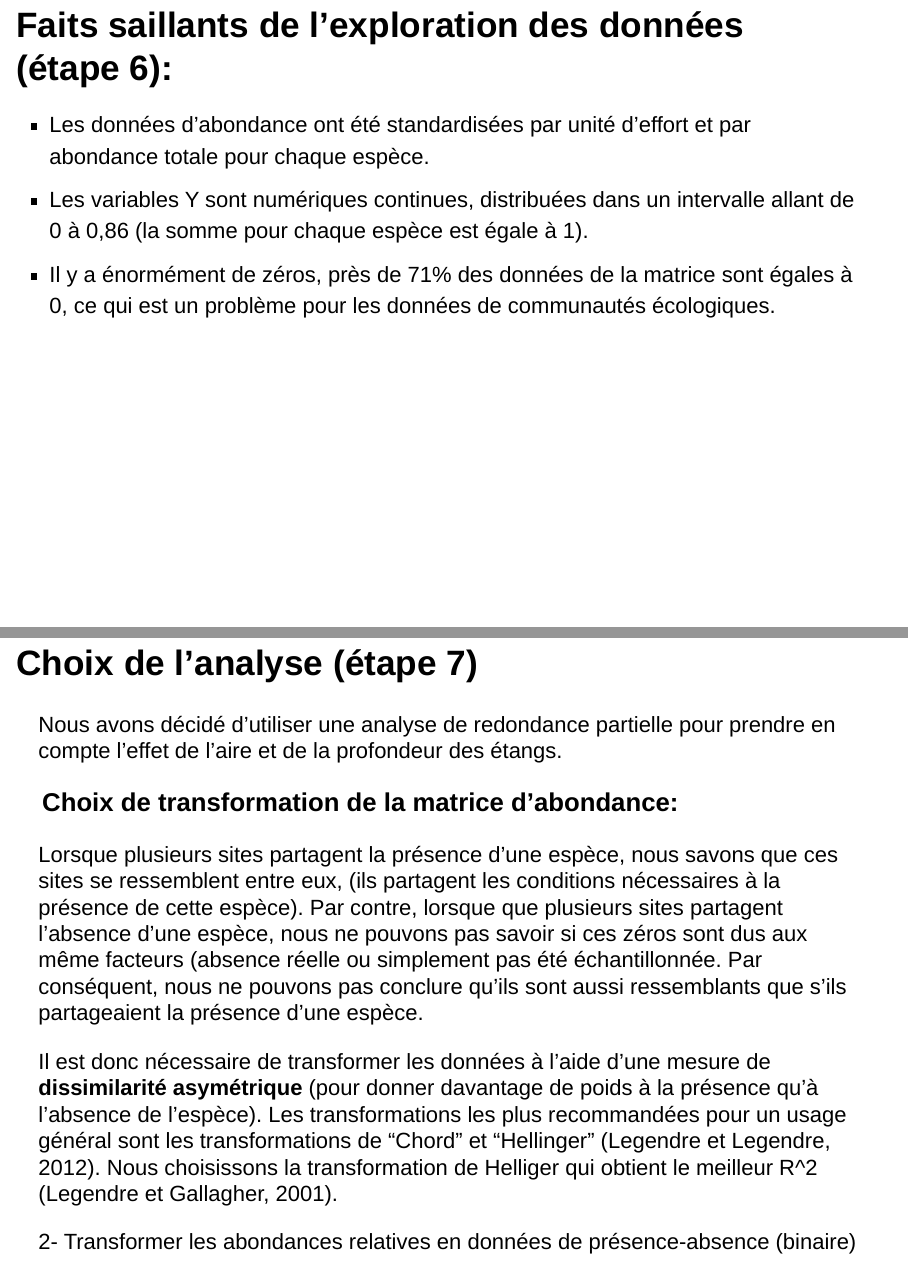
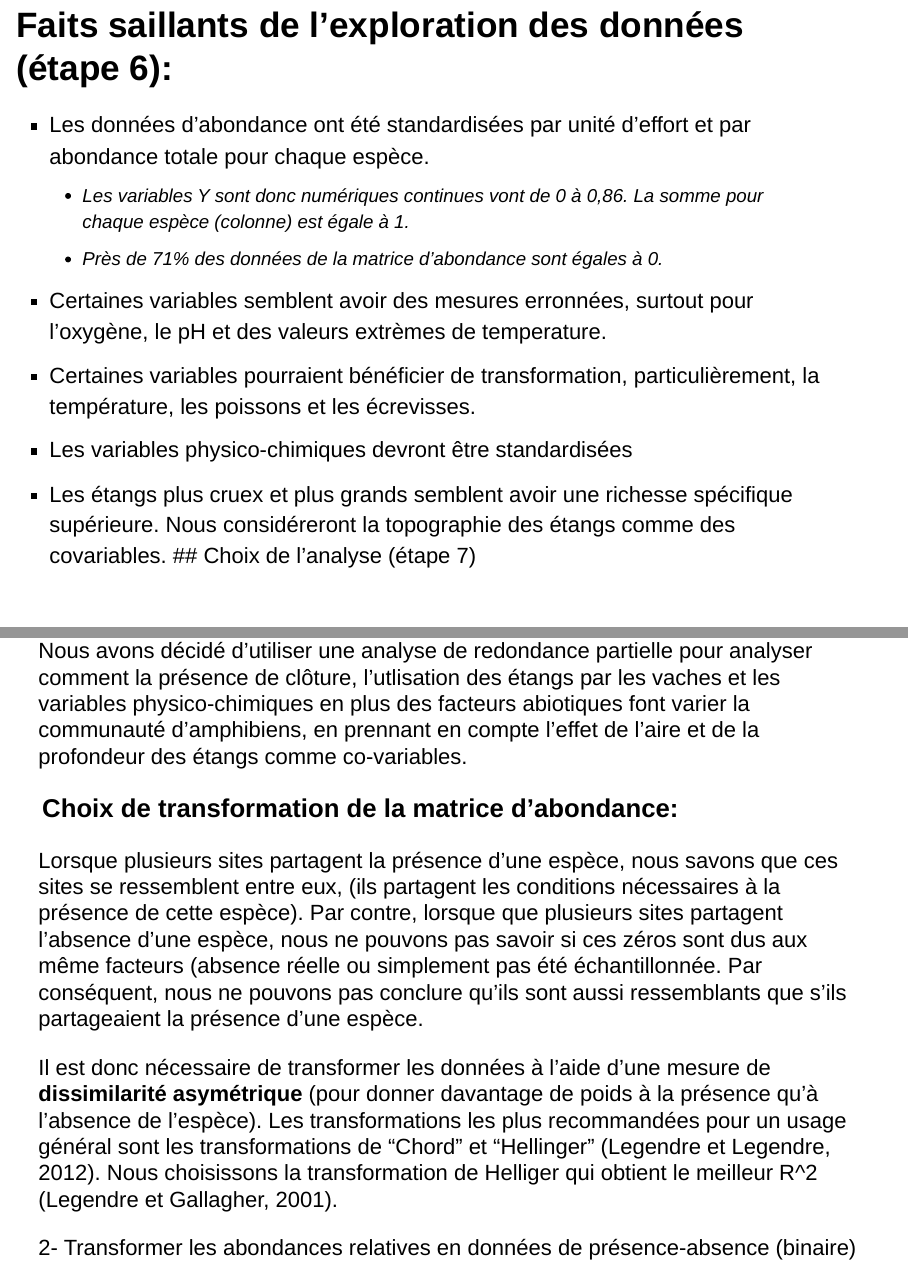
Before and after one commit to florentdery/oral_3, an R Markdown document (equipe_5_oral_3.Rmd): pages 45 and 46 of 54, joined at a grey line. Rendered offline with R 4.5, knitr and Pandoc, with nearby package versions; drawn as Slidy slides in place of the format the file asks for; code that draws random numbers runs with fixed seeds of ours; some code elsewhere in the file could not run offline.

Commit message:
save stuff before night

```diff
--- a/equipe_5_oral_3.Rmd
+++ b/equipe_5_oral_3.Rmd
@@ -726,23 +726,24 @@ dat%>%
 
 ## Faits saillants de l'exploration des données (étape 6):
 - Les données d'abondance ont été standardisées par unité d'effort et par abondance totale pour chaque espèce.
-- Les variables Y sont numériques continues, distribuées dans un intervalle allant de 0 à 0,86 (la somme pour chaque espèce est égale à 1).
-- Il y a énormément de zéros, près de 71% des données de la matrice sont égales à 0, ce qui est un problème pour les données de communautés écologiques.
-
+  - Les variables Y sont donc numériques continues vont de 0 à 0,86. La somme pour chaque espèce (colonne) est égale à 1.
+  - Près de 71% des données de la matrice d'abondance sont égales à 0.
+- Certaines variables semblent avoir des mesures erronnées, surtout pour l'oxygène, le pH et des valeurs extrèmes de temperature.
+- Certaines variables pourraient bénéficier de transformation, particulièrement, la température, les poissons et les écrevisses.
+- Les variables physico-chimiques devront être standardisées
+- Les étangs plus cruex et plus grands semblent avoir une richesse spécifique supérieure. Nous considéreront la topographie des étangs comme des covariables.
 ## Choix de l'analyse (étape 7)
 
-Nous avons décidé d'utiliser une analyse de redondance partielle pour prendre en compte l'effet de l'aire et de la profondeur des étangs.
+Nous avons décidé d'utiliser une analyse de redondance partielle pour analyser comment la présence de clôture, l'utlisation des étangs par les vaches et les variables physico-chimiques en plus des facteurs abiotiques font varier la communauté d'amphibiens, en prennant en compte l'effet de l'aire et de la profondeur des étangs comme co-variables.
 
 ### Choix de transformation de la matrice d'abondance:
 Lorsque plusieurs sites partagent la présence d'une espèce, nous savons que ces sites se ressemblent entre eux, (ils partagent les conditions nécessaires à la présence de cette espèce). Par contre, lorsque que plusieurs sites partagent l'absence d'une espèce, nous ne pouvons pas savoir si ces zéros sont dus aux même facteurs (absence réelle ou simplement pas été échantillonnée. Par conséquent, nous ne pouvons pas conclure qu'ils sont aussi ressemblants que s'ils partageaient la présence d'une espèce.
 
-Il est donc nécessaire de transformer les données à l'aide d'une mesure de **dissimilarité asymétrique** (pour donner davantage de poids à la présence qu'à l'absence de l'espèce). Les transformations les plus recommandées pour un usage général sont les transformations de "Chord" et "Hellinger" (Legendre et Legendre, 2012).
-Nous choisissons la transformation de Helliger qui obtient le meilleur R^2 (Legendre et Gallagher, 2001).
+Il est donc nécessaire de transformer les données à l'aide d'une mesure de **dissimilarité asymétrique** (pour donner davantage de poids à la présence qu'à l'absence de l'espèce). Les transformations les plus recommandées pour un usage général sont les transformations de "Chord" et "Hellinger" (Legendre et Legendre, 2012). Nous choisissons la transformation de Helliger qui obtient le meilleur R^2 (Legendre et Gallagher, 2001).
 
 2- Transformer les abondances relatives en données de présence-absence (binaire)
 
-Il est recommandé d'utiliser les données de présence-absence lorsque c'est la seule chose disponible ou lorsque nos variables quantitatives sont de qualité inégale ou incertaine (Borcard et al. 2011). Les associations biologiques peuvent être définies sur la base d'une co-occurence des espèces plutôt que sur la co-fluctuation des abondances (Legendre et Lengendre, 2012).
-Il faut encore une fois transformer les données à l'aide d'un coefficient binaire assymétrique.
+Il est recommandé d'utiliser les données de présence-absence lorsque c'est la seule chose disponible ou lorsque nos variables quantitatives sont de qualité inégale ou incertaine (Borcard et al. 2011). Les associations biologiques peuvent être définies sur la base d'une co-occurence des espèces plutôt que sur la co-fluctuation des abondances (Legendre et Lengendre, 2012). Il faut encore une fois transformer les données à l'aide d'un coefficient binaire assymétrique.
 
 
 
```
Also changed, not shown: equipe_5_oral_3.html, equipe_5_oral_3.Rmd (8 more changed lines).
